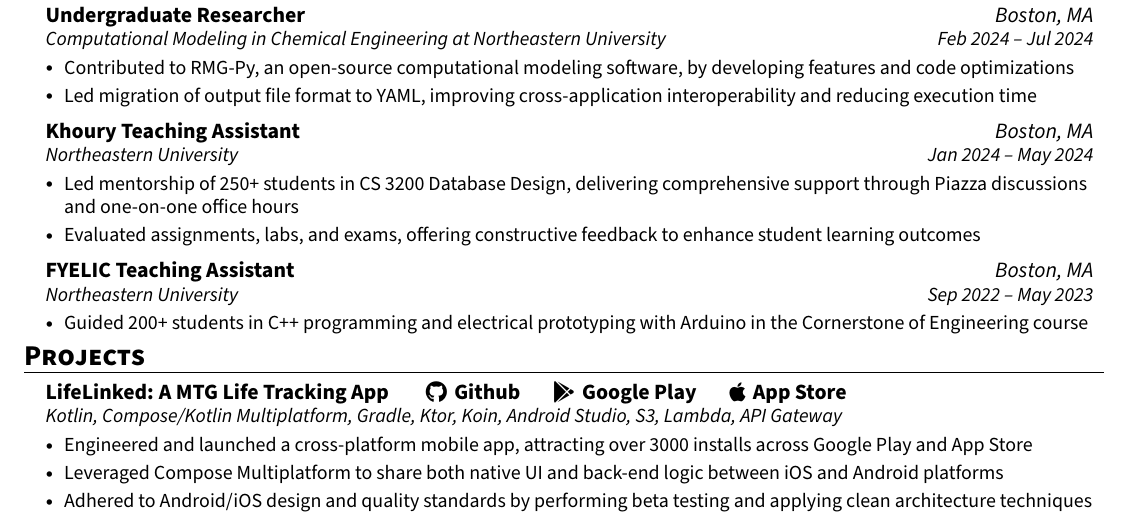
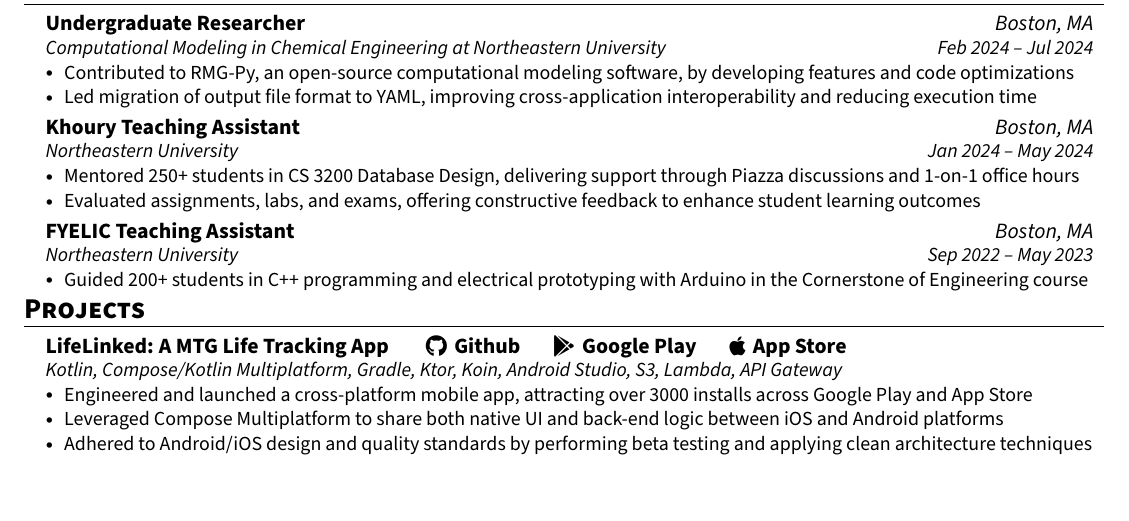
Before and after one commit to ntietje1/my-resume, a LaTeX CV (Nicholas_Tietje_Resume.tex): part of page 1 of 2 before the commit and part of the page after it, cut so that both start at the same text, the shorter picture padded with empty space. Compiled offline with pdfLaTeX.

Commit message:
shorten bulletpoint

```diff
--- a/Nicholas_Tietje_Resume.tex
+++ b/Nicholas_Tietje_Resume.tex
@@ -203,7 +203,7 @@
       {Khoury Teaching Assistant}{Boston, MA}
       {Northeastern University}{Jan 2024 -- May 2024}
       \resumeItemListStart
-        \resumeItem{Led mentorship of 250+ students in CS 3200 Database Design, delivering comprehensive support through Piazza discussions and one-on-one office hours}
+        \resumeItem{Mentored 250+ students in CS 3200 Database Design, delivering support through Piazza discussions and 1-on-1 office hours}
         \resumeItem{Evaluated assignments, labs, and exams, offering constructive feedback to enhance student learning outcomes}
       \resumeItemListEnd
     \vspace{1pt}
```
